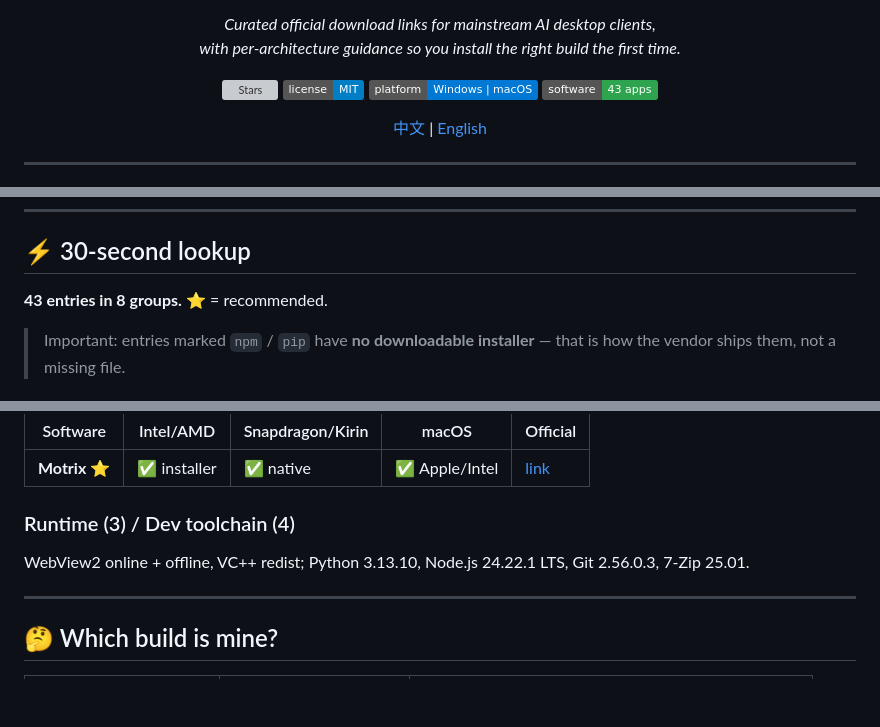
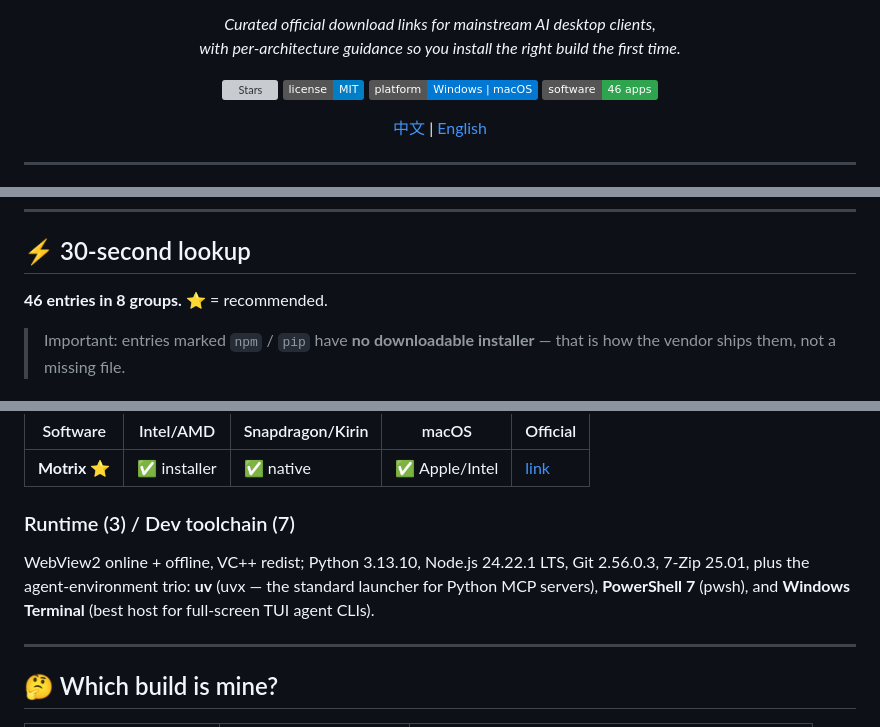
Before and after one commit to yanwaiyue-name/agent-download, a Markdown page: README.en.md, 3 parts joined by grey strips. GitHub-like rendering; badges without logos; blank space fills up the shorter version; grey boxes are pictures that could not be loaded.

```diff
--- a/README.en.md
+++ b/README.en.md
@@ -15,7 +15,7 @@
   <a href="https://github.com/yanwaiyue-name/agent-download/stargazers"><img src="https://img.shields.io/github/stars/yanwaiyue-name/agent-download?logo=github&label=Stars" alt="Stars"></a>
   <a href="https://github.com/yanwaiyue-name/agent-download/blob/master/LICENSE"><img src="https://img.shields.io/badge/license-MIT-blue?style=flat" alt="MIT"></a>
   <img src="https://img.shields.io/badge/platform-Windows%20%7C%20macOS-0078d4" alt="Platform">
-  <img src="https://img.shields.io/badge/software-43%20apps-2ea44f" alt="43 apps">
+  <img src="https://img.shields.io/badge/software-46%20apps-2ea44f" alt="46 apps">
 </p>
 
 <p align="center">
@@ -40,7 +40,7 @@ This repo does three things: **curates official links**, **tells you which build
 
 ## ⚡ 30-second lookup
 
-**43 entries in 8 groups.** ⭐ = recommended.
+**46 entries in 8 groups.** ⭐ = recommended.
 
 > Important: entries marked `npm` / `pip` have **no downloadable installer** — that is how the vendor ships them, not a missing file.
 
@@ -114,9 +114,9 @@ Not AI apps — they just make the downloads above faster.
 |---|---|---|---|---|
 | **Motrix** ⭐ | ✅ installer | ✅ native | ✅ Apple/Intel | [link](https://motrix.app) |
 
-### Runtime (3) / Dev toolchain (4)
+### Runtime (3) / Dev toolchain (7)
 
-WebView2 online + offline, VC++ redist; Python 3.13.10, Node.js 24.22.1 LTS, Git 2.56.0.3, 7-Zip 25.01.
+WebView2 online + offline, VC++ redist; Python 3.13.10, Node.js 24.22.1 LTS, Git 2.56.0.3, 7-Zip 25.01, plus the agent-environment trio: **uv** (uvx — the standard launcher for Python MCP servers), **PowerShell 7** (pwsh), and **Windows Terminal** (best host for full-screen TUI agent CLIs).
 
 ---
 
```
Also changed, not shown: CHANGELOG.md (+15 -0 lines), README.md (+9 -4 lines).
